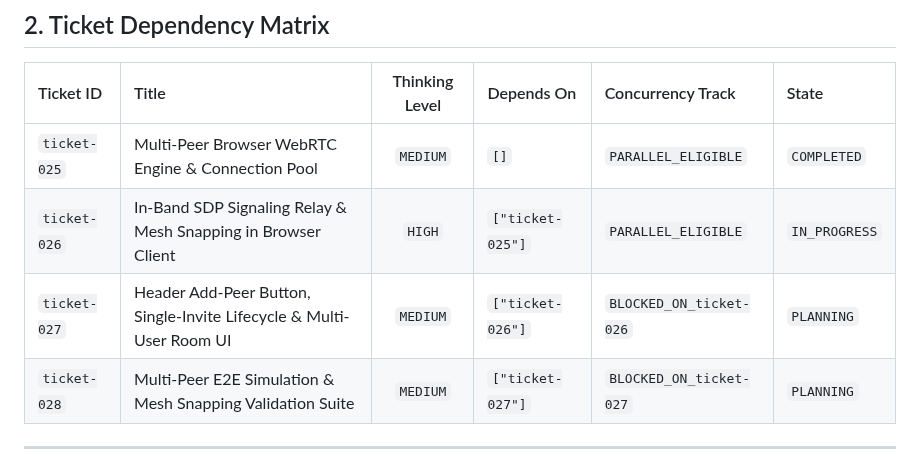
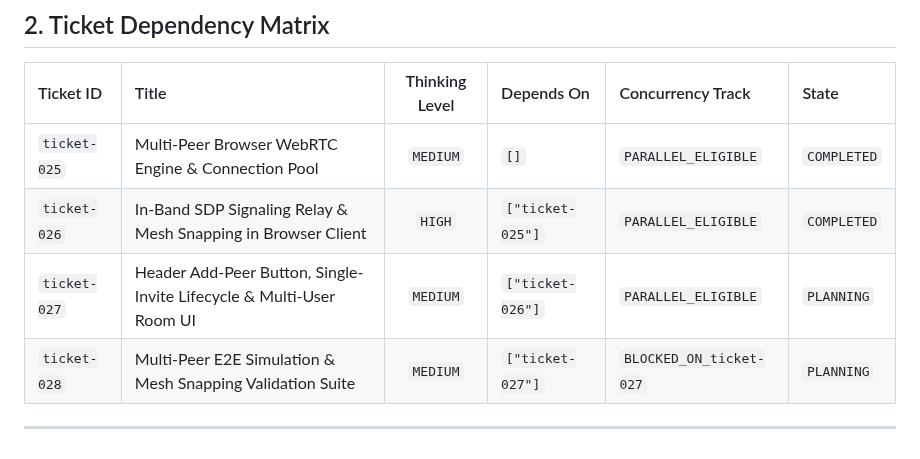
Before and after one commit to MACourtney7/zero-chat, a Markdown page: openspec/roadmaps/multi-user-mesh-chat.md, the part around one of its changes. Rendered like a GitHub page.

Commit message:
chore(spec): reconcile roadmap and archive ticket-026

```diff
--- a/openspec/roadmaps/multi-user-mesh-chat.md
+++ b/openspec/roadmaps/multi-user-mesh-chat.md
@@ -32,8 +32,8 @@ This milestone expands Zero-Chat into a full-featured, zero-knowledge, multi-par
 | Ticket ID | Title | Thinking Level | Depends On | Concurrency Track | State |
 | :--- | :--- | :---: | :--- | :--- | :--- |
 | `ticket-025` | Multi-Peer Browser WebRTC Engine & Connection Pool | `MEDIUM` | `[]` | `PARALLEL_ELIGIBLE` | `COMPLETED` |
-| `ticket-026` | In-Band SDP Signaling Relay & Mesh Snapping in Browser Client | `HIGH` | `["ticket-025"]` | `PARALLEL_ELIGIBLE` | `IN_PROGRESS` |
-| `ticket-027` | Header Add-Peer Button, Single-Invite Lifecycle & Multi-User Room UI | `MEDIUM` | `["ticket-026"]` | `BLOCKED_ON_ticket-026` | `PLANNING` |
+| `ticket-026` | In-Band SDP Signaling Relay & Mesh Snapping in Browser Client | `HIGH` | `["ticket-025"]` | `PARALLEL_ELIGIBLE` | `COMPLETED` |
+| `ticket-027` | Header Add-Peer Button, Single-Invite Lifecycle & Multi-User Room UI | `MEDIUM` | `["ticket-026"]` | `PARALLEL_ELIGIBLE` | `PLANNING` |
 | `ticket-028` | Multi-Peer E2E Simulation & Mesh Snapping Validation Suite | `MEDIUM` | `["ticket-027"]` | `BLOCKED_ON_ticket-027` | `PLANNING` |
 
 ---
```
Also changed, not shown: other parts of openspec/roadmaps/multi-user-mesh-chat.md (+1 -1 lines), 2 other files.
